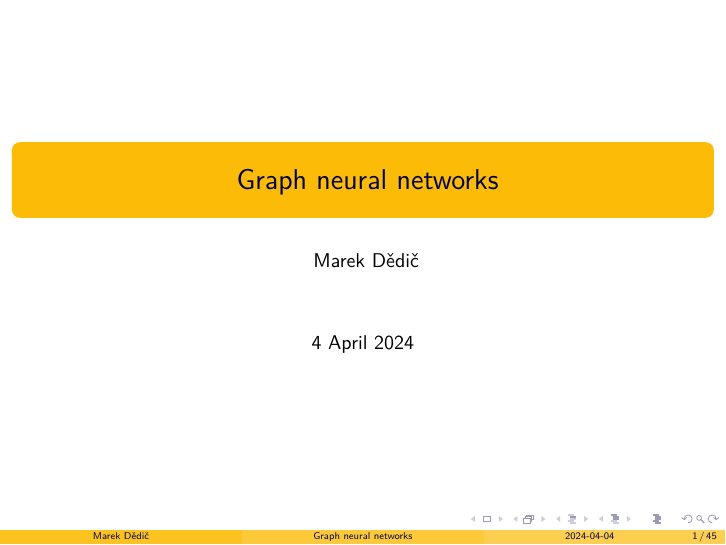
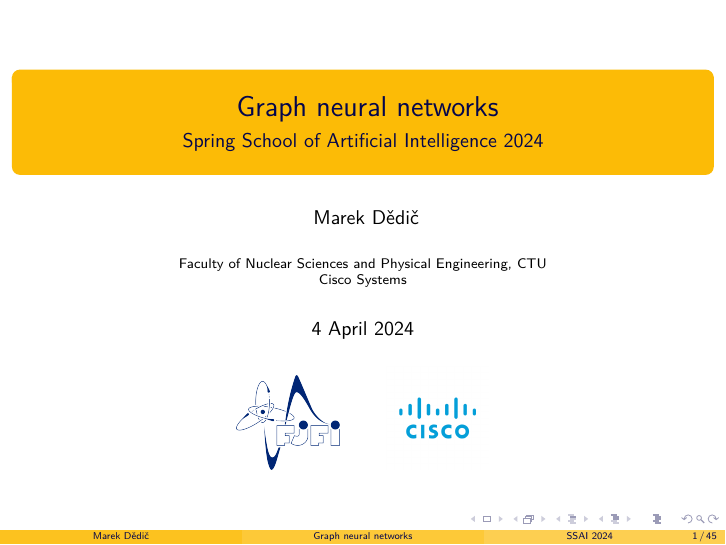
Before and after one commit to marekdedic/SSAI-2024-presentation, LaTeX slides (SSAI-2024-presentation.tex): page 1 of 45. Compiled offline with XeLaTeX.

Commit message:
Better title slide

```diff
--- a/SSAI-2024-presentation.tex
+++ b/SSAI-2024-presentation.tex
@@ -47,11 +47,22 @@
 	Graph neural networks
 }
 
-\date[2024-04-04]{4 April 2024}
+\subtitle{Spring School of Artificial Intelligence 2024}
+
+\date[SSAI 2024]{4 April 2024}
 
 \author[Marek Dědič]
 {
 	Marek~Dědič
+}
+
+\institute[]{Faculty of Nuclear Sciences and Physical Engineering, CTU \\ Cisco Systems}
+
+\titlegraphic
+{
+	\includegraphics[width=0.15\columnwidth]{images/fjfi.png}
+	\qquad
+	\includegraphics[width=0.15\columnwidth]{images/cisco.png}
 }
 
 \AtBeginSection[]{
```
Also changed, not shown: images/cisco.png (added), images/fjfi.png (added).
